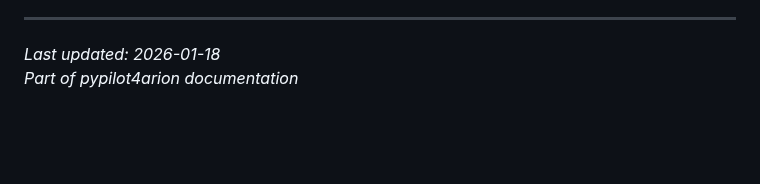
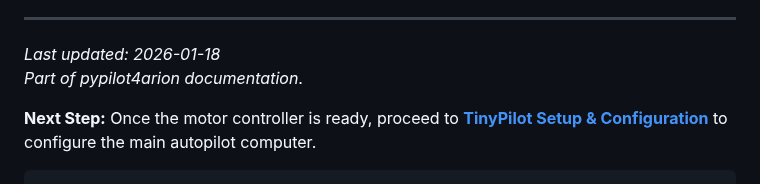
Before and after one commit to botheredbybees/pypilot4arion, a Markdown page: docs/flashing_motor_ino_to_arduino.md, the part around the change. Drawn GitHub-style; blank space fills up the shorter version.

````diff
--- a/docs/flashing_motor_ino_to_arduino.md
+++ b/docs/flashing_motor_ino_to_arduino.md
@@ -396,4 +396,7 @@ The IBT_2 with Octopus 1012 provides proportional control - pypilot can vary pum
 ***
 
 *Last updated: 2026-01-18*
-*Part of pypilot4arion documentation*
+*Part of pypilot4arion documentation*.
+
+**Next Step:** Once the motor controller is ready, proceed to **[TinyPilot Setup & Configuration](tinypilot_setup.md)** to configure the main autopilot computer.
+```
````
Also changed, not shown: README.md (+3 -0 lines), docs/tinypilot_setup.md (added, +119 -0 lines).
